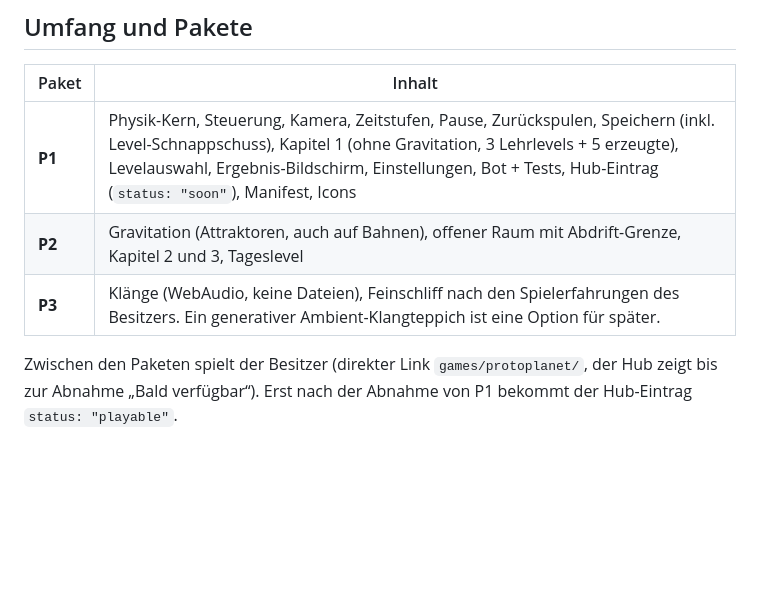
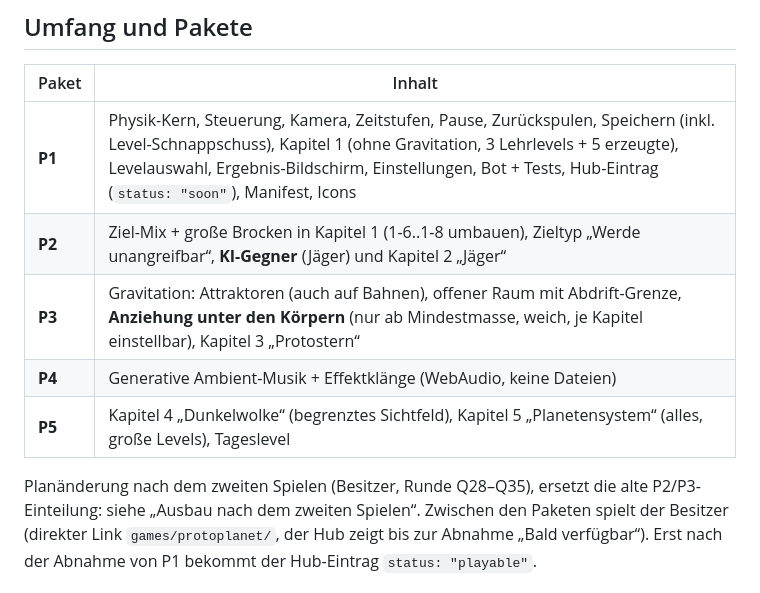
Before and after one commit to jojeji/my_games, a Markdown page: docs/protoplanet.md, the part around one of its changes. GitHub-like rendering; blank space fills up the shorter version.

```diff
--- a/docs/protoplanet.md
+++ b/docs/protoplanet.md
@@ -20,9 +20,12 @@ Mobile UI, PWA/Deploy und Arbeitsweise gelten. Die Abschnitte zu Prestige, Idle
 | Paket | Inhalt |
 |---|---|
 | **P1** | Physik-Kern, Steuerung, Kamera, Zeitstufen, Pause, Zurückspulen, Speichern (inkl. Level-Schnappschuss), Kapitel 1 (ohne Gravitation, 3 Lehrlevels + 5 erzeugte), Levelauswahl, Ergebnis-Bildschirm, Einstellungen, Bot + Tests, Hub-Eintrag (`status: "soon"`), Manifest, Icons |
-| **P2** | Gravitation (Attraktoren, auch auf Bahnen), offener Raum mit Abdrift-Grenze, Kapitel 2 und 3, Tageslevel |
-| **P3** | Klänge (WebAudio, keine Dateien), Feinschliff nach den Spielerfahrungen des Besitzers. Ein generativer Ambient-Klangteppich ist eine Option für später. |
+| **P2** | Ziel-Mix + große Brocken in Kapitel 1 (1-6..1-8 umbauen), Zieltyp „Werde unangreifbar“, **KI-Gegner** (Jäger) und Kapitel 2 „Jäger“ |
+| **P3** | Gravitation: Attraktoren (auch auf Bahnen), offener Raum mit Abdrift-Grenze, **Anziehung unter den Körpern** (nur ab Mindestmasse, weich, je Kapitel einstellbar), Kapitel 3 „Protostern“ |
+| **P4** | Generative Ambient-Musik + Effektklänge (WebAudio, keine Dateien) |
+| **P5** | Kapitel 4 „Dunkelwolke“ (begrenztes Sichtfeld), Kapitel 5 „Planetensystem“ (alles, große Levels), Tageslevel |
 
+Planänderung nach dem zweiten Spielen (Besitzer, Runde Q28–Q35), ersetzt die alte P2/P3-Einteilung: siehe „Ausbau nach dem zweiten Spielen“.
 Zwischen den Paketen spielt der Besitzer (direkter Link `games/protoplanet/`, der Hub zeigt bis zur Abnahme „Bald verfügbar“).
 Erst nach der Abnahme von P1 bekommt der Hub-Eintrag `status: "playable"`.
 
```
Also changed, not shown: other parts of docs/protoplanet.md (+34 -0 lines), CLAUDE.md (+1 -1 lines).
